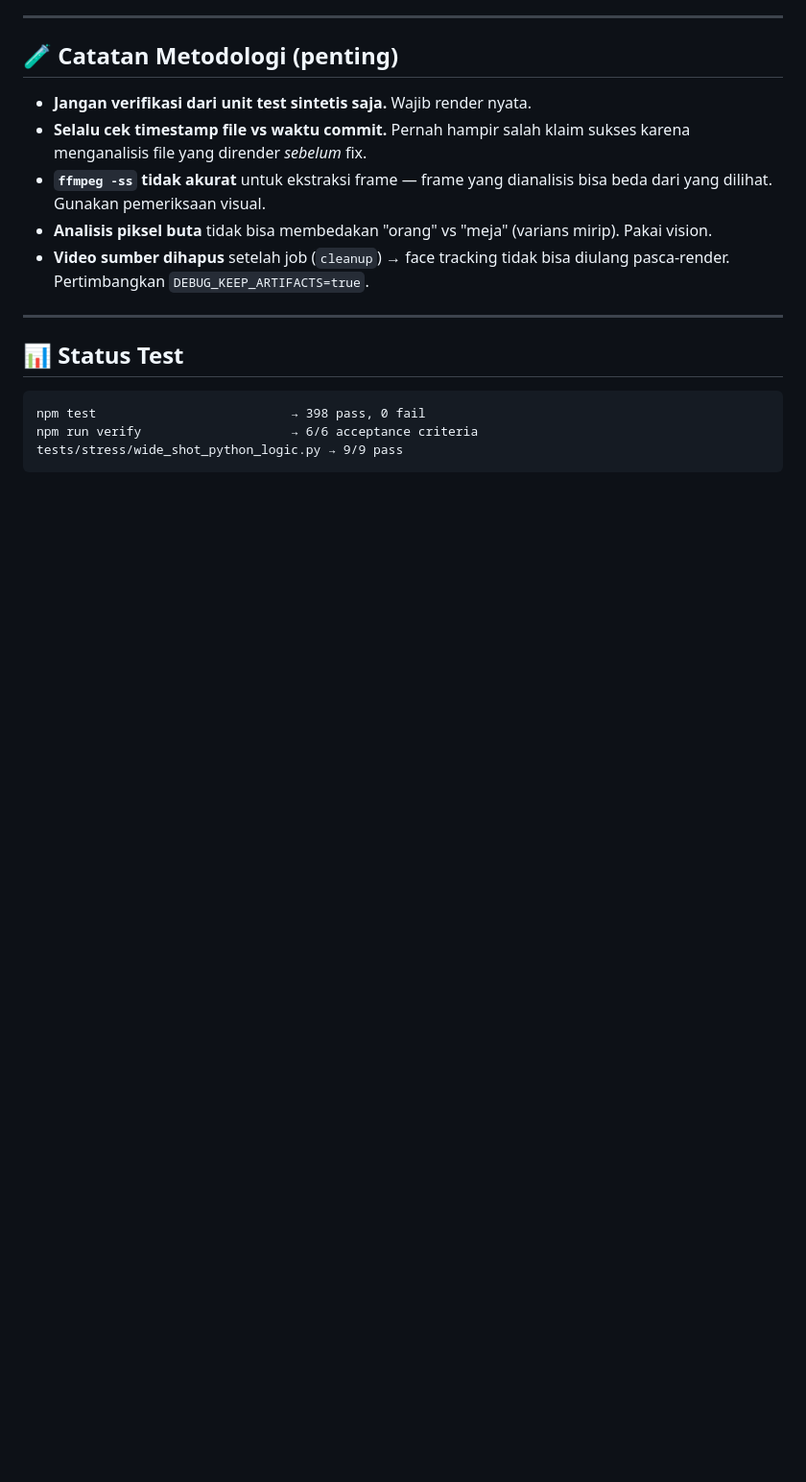
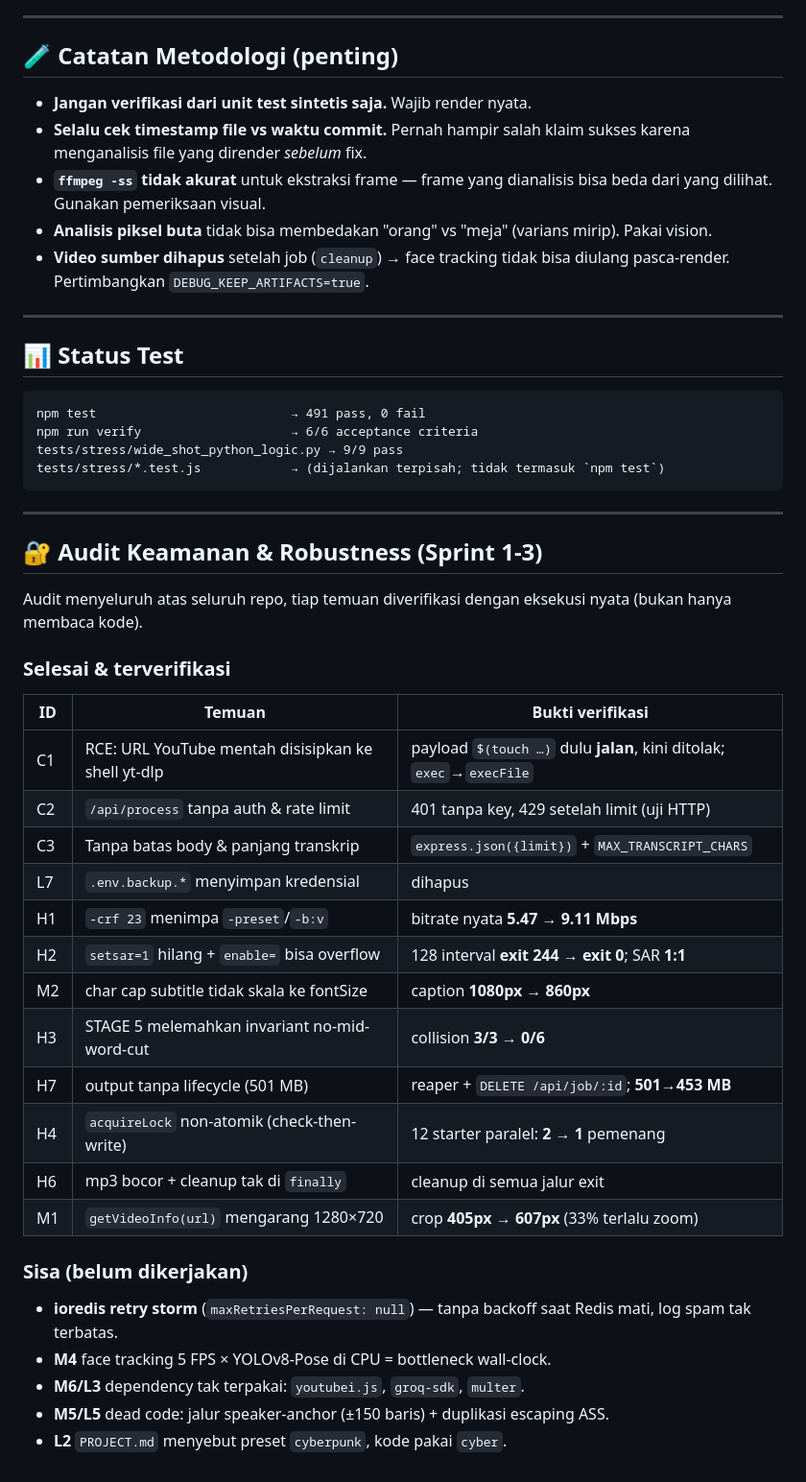
Before and after one commit to 1RDHWN1/ClipAIv2, a Markdown page: STATUS.md, the part around the change. Shown at 96% size. Drawn GitHub-style; blank space fills up the shorter version.

Commit message:
docs: record Sprint 1-3 audit results and remaining work in STATUS.md
The test count was stale (398) and none of the security/robustness work was
recorded. Adds a verified-findings table (with the evidence for each) plus the
still-open items so the next session has an accurate starting point.

````diff
--- a/STATUS.md
+++ b/STATUS.md
@@ -92,7 +92,41 @@ Kontrol: close two-shot sintetis (wajah 23%) → tetap terdeteksi ✓
 ## 📊 Status Test
 
 ```
-npm test                          → 398 pass, 0 fail
+npm test                          → 491 pass, 0 fail
 npm run verify                    → 6/6 acceptance criteria
 tests/stress/wide_shot_python_logic.py → 9/9 pass
+tests/stress/*.test.js            → (dijalankan terpisah; tidak termasuk `npm test`)
 ```
+
+---
+
+## 🔐 Audit Keamanan & Robustness (Sprint 1-3)
+
+Audit menyeluruh atas seluruh repo, tiap temuan diverifikasi dengan eksekusi
+nyata (bukan hanya membaca kode).
+
+### Selesai & terverifikasi
+
+| ID | Temuan | Bukti verifikasi |
+|---|---|---|
+| C1 | RCE: URL YouTube mentah disisipkan ke shell yt-dlp | payload `$(touch …)` dulu **jalan**, kini ditolak; `exec`→`execFile` |
+| C2 | `/api/process` tanpa auth & rate limit | 401 tanpa key, 429 setelah limit (uji HTTP) |
+| C3 | Tanpa batas body & panjang transkrip | `express.json({limit})` + `MAX_TRANSCRIPT_CHARS` |
+| L7 | `.env.backup.*` menyimpan kredensial | dihapus |
+| H1 | `-crf 23` menimpa `-preset`/`-b:v` | bitrate nyata **5.47 → 9.11 Mbps** |
+| H2 | `setsar=1` hilang + `enable=` bisa overflow | 128 interval **exit 244 → exit 0**; SAR **1:1** |
+| M2 | char cap subtitle tidak skala ke fontSize | caption **1080px → 860px** |
+| H3 | STAGE 5 melemahkan invariant no-mid-word-cut | collision **3/3 → 0/6** |
+| H7 | output tanpa lifecycle (501 MB) | reaper + `DELETE /api/job/:id`; **501→453 MB** |
+| H4 | `acquireLock` non-atomik (check-then-write) | 12 starter paralel: **2 → 1** pemenang |
+| H6 | mp3 bocor + cleanup tak di `finally` | cleanup di semua jalur exit |
+| M1 | `getVideoInfo(url)` mengarang 1280×720 | crop **405px → 607px** (33% terlalu zoom) |
+
+### Sisa (belum dikerjakan)
+
+- **ioredis retry storm** (`maxRetriesPerRequest: null`) — tanpa backoff saat
+  Redis mati, log spam tak terbatas.
+- **M4** face tracking 5 FPS × YOLOv8-Pose di CPU = bottleneck wall-clock.
+- **M6/L3** dependency tak terpakai: `youtubei.js`, `groq-sdk`, `multer`.
+- **M5/L5** dead code: jalur speaker-anchor (±150 baris) + duplikasi escaping ASS.
+- **L2** `PROJECT.md` menyebut preset `cyberpunk`, kode pakai `cyber`.
````
